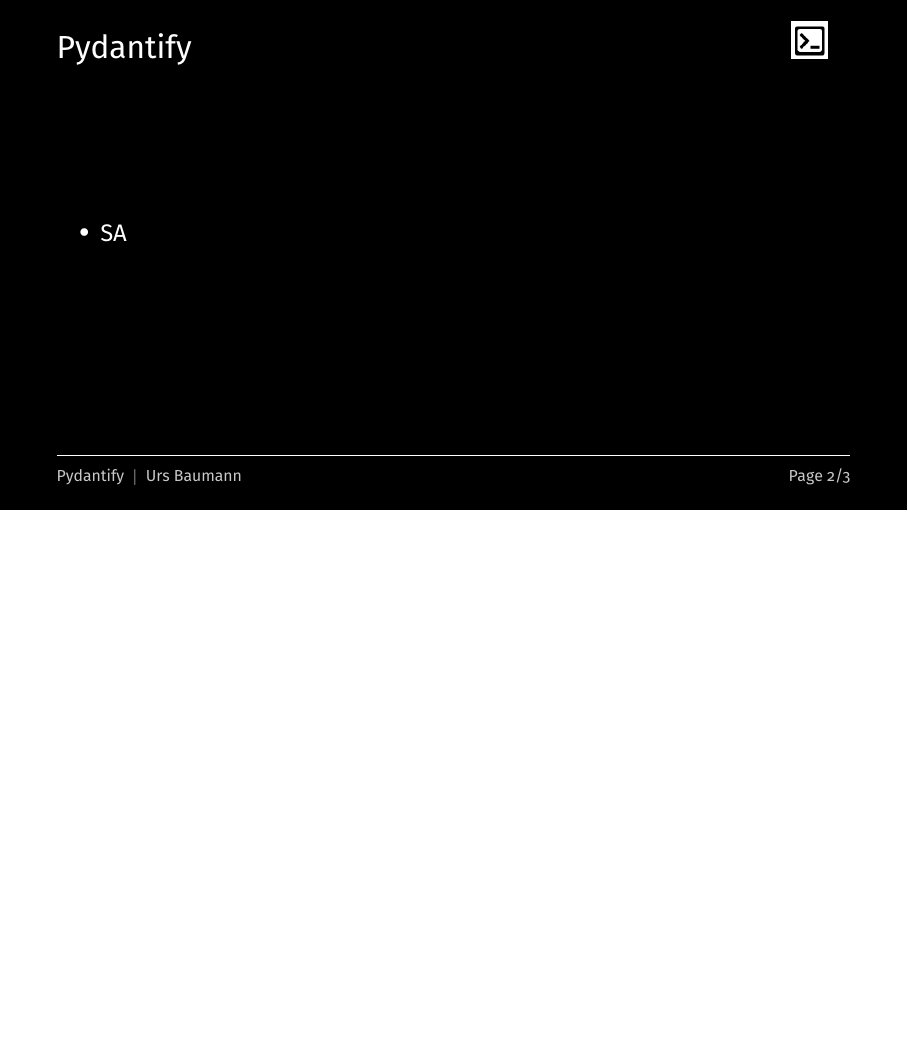
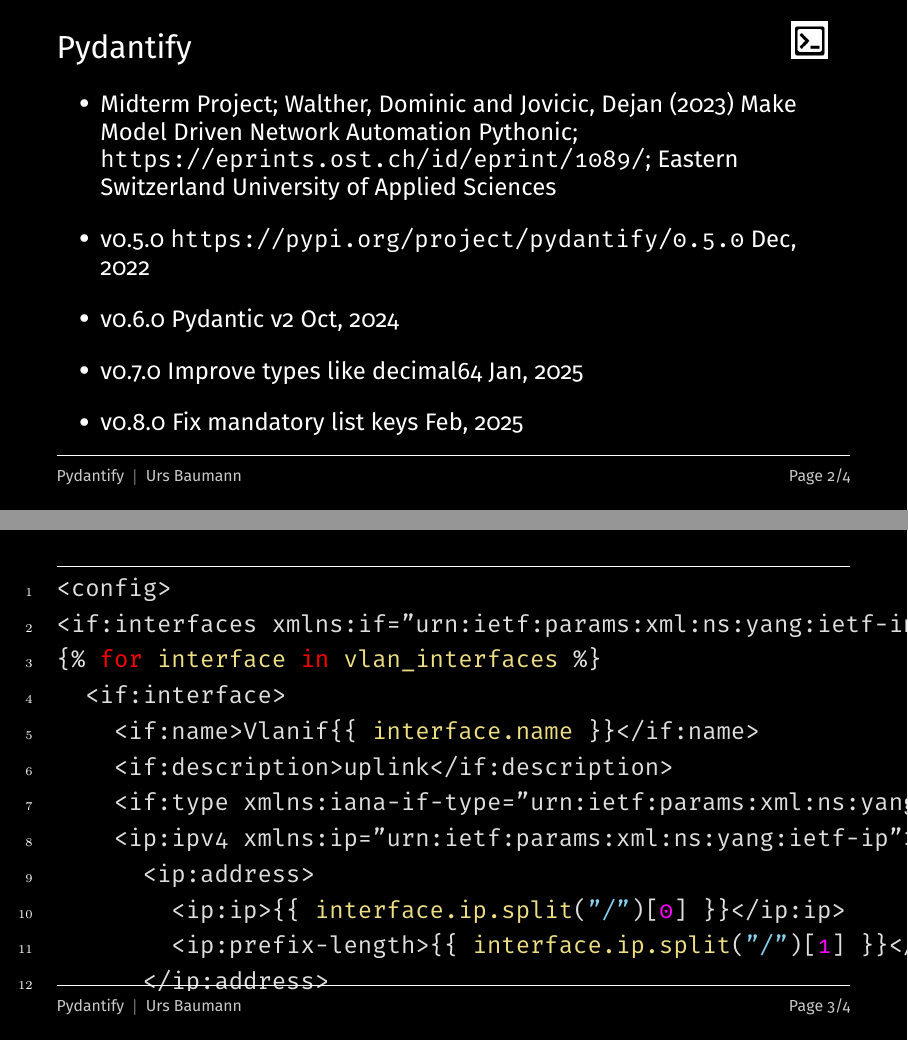
Before and after one commit to ubaumann/slides_pydantify_NetAutoberfest2025, LaTeX slides (presentation.tex): page 3 of 4 before the commit and pages 3 and 4 of 5 after it, the two joined at a grey line, the shorter picture padded with empty space. Compiled offline with XeLaTeX.

Commit message:
Online change

```diff
--- a/presentation.tex
+++ b/presentation.tex
@@ -87,8 +87,39 @@
   \framesubtitle{History}
   \begin{itemize}
     \setlength\itemsep{1em}
-    \item SA
+    \item Midterm Project; Walther, Dominic and Jovicic, Dejan (2023) Make Model Driven Network Automation Pythonic; \url{https://eprints.ost.ch/id/eprint/1089/}; Eastern Switzerland University of Applied Sciences
+    \item v0.5.0 \url{https://pypi.org/project/pydantify/0.5.0} Dec, 2022
+    \item v0.6.0 Pydantic v2 Oct, 2024
+    \item v0.7.0 Improve types like decimal64 Jan, 2025
+    \item v0.8.0 Fix mandatory list keys Feb, 2025
   \end{itemize}
+\end{frame}
+
+\begin{frame}[fragile]
+  \begin{minted}[
+frame=lines,
+framesep=2mm,
+baselinestretch=1.3,
+fontsize=\normalsize,
+linenos]{django}
+<config>
+<if:interfaces xmlns:if="urn:ietf:params:xml:ns:yang:ietf-interfaces">
+{% for interface in vlan_interfaces %}
+  <if:interface>
+    <if:name>Vlanif{{ interface.name }}</if:name>
+    <if:description>uplink</if:description>
+    <if:type xmlns:iana-if-type="urn:ietf:params:xml:ns:yang:iana-if-type">iana-if-type:propVirtual</if:type>
+    <ip:ipv4 xmlns:ip="urn:ietf:params:xml:ns:yang:ietf-ip">
+      <ip:address>
+        <ip:ip>{{ interface.ip.split("/")[0] }}</ip:ip>
+        <ip:prefix-length>{{ interface.ip.split("/")[1] }}</ip:prefix-length>
+      </ip:address>
+    </ip:ipv4>
+  </if:interface>
+{% endfor %}
+</if:interfaces>
+</config>
+\end{minted}
 \end{frame}
 
 
```
